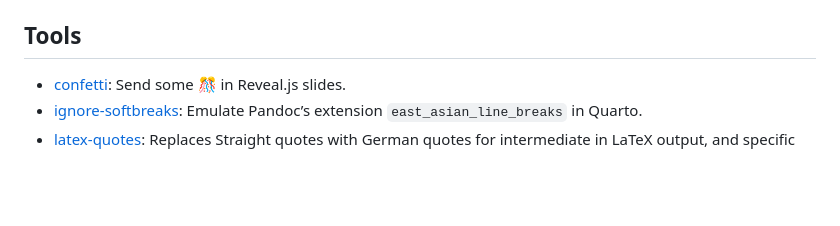
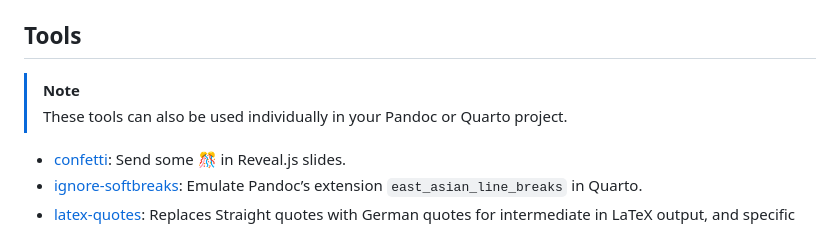
Before and after one commit to TomBener/quarto-cn-tools, a Markdown page: README.md, the part around the change. Drawn GitHub-style; blank space fills up the shorter version.

```diff
--- a/README.md
+++ b/README.md
@@ -49,6 +49,9 @@ This project uses a Makefile to manage the build process. Here are the available
 
 ## Tools
 
+> [!NOTE]
+> These tools can also be used individually in your Pandoc or Quarto project.
+
 - [confetti](_extensions/confetti/): Send some 🎊 in Reveal.js slides.
 - [ignore-softbreaks](_extensions/ignore-softbreaks/): Emulate Pandoc’s extension `east_asian_line_breaks` in Quarto.
 - [latex-quotes](_extensions/latex-quotes/): Replaces Straight quotes with German quotes for intermediate in LaTeX output, and specific processing for headers to avoid issues in PDF bookmarks.
```
